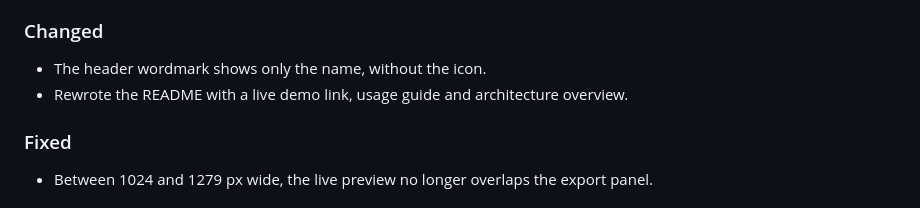
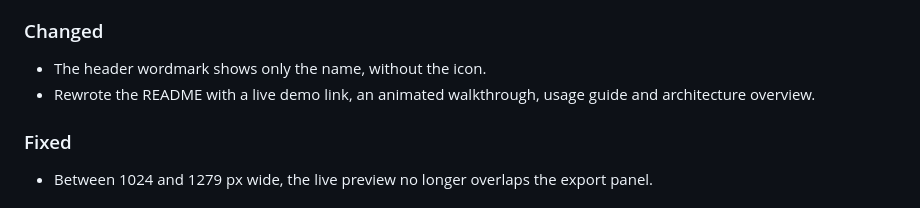
Before and after one commit to ingfranciscastillo/readme-cards, a Markdown page: CHANGELOG.md, the part around the change. Drawn GitHub-style.

```diff
--- a/CHANGELOG.md
+++ b/CHANGELOG.md
@@ -16,7 +16,8 @@ and this project adheres to [Semantic Versioning](https://semver.org/spec/v2.0.0
 ### Changed
 
 - The header wordmark shows only the name, without the icon.
-- Rewrote the README with a live demo link, usage guide and architecture overview.
+- Rewrote the README with a live demo link, an animated walkthrough, usage guide and
+  architecture overview.
 
 ### Fixed
 
```
Also changed, not shown: README.md (+1 -1 lines), docs/demo.gif (added), docs/editor.jpg (deleted).
